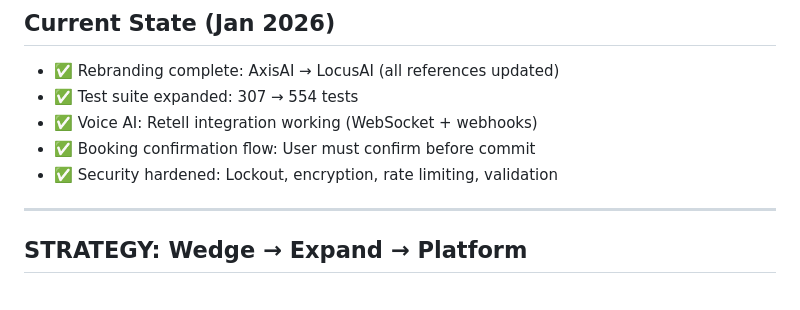
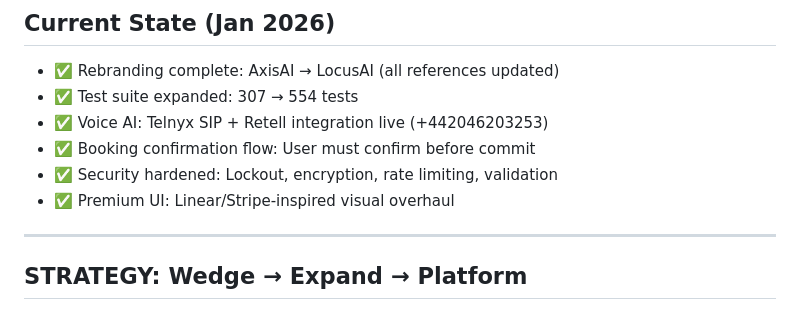
Before and after one commit to locusai1/LocusAI, a Markdown page: CLAUDE.md, the part around one of its changes. Rendered like a GitHub page.

```diff
--- a/CLAUDE.md
+++ b/CLAUDE.md
@@ -167,9 +224,10 @@ TWILIO_PHONE_NUMBER=...
 
 - ✅ Rebranding complete: AxisAI → LocusAI (all references updated)
 - ✅ Test suite expanded: 307 → 554 tests
-- ✅ Voice AI: Retell integration working (WebSocket + webhooks)
+- ✅ Voice AI: Telnyx SIP + Retell integration live (+442046203253)
 - ✅ Booking confirmation flow: User must confirm before commit
 - ✅ Security hardened: Lockout, encryption, rate limiting, validation
+- ✅ Premium UI: Linear/Stripe-inspired visual overhaul
 
 ---
 
```
Also changed, not shown: other parts of CLAUDE.md (+58 -1 lines).
